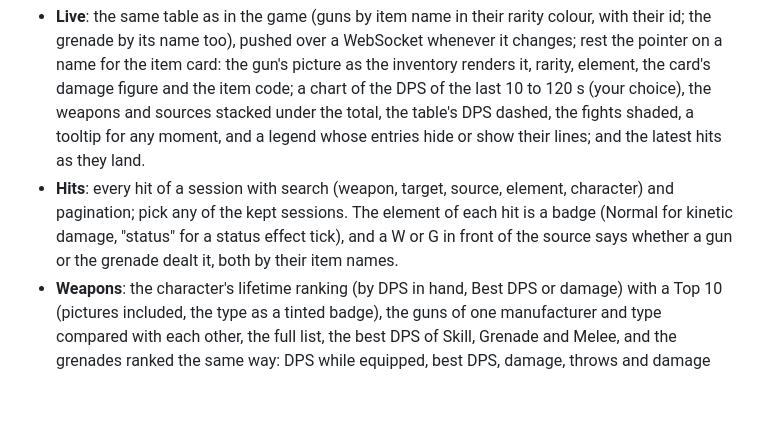
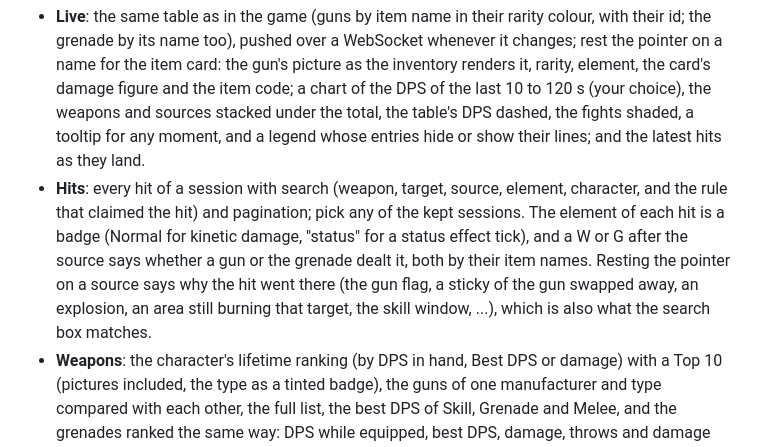
Before and after one commit to DaRealHansForSure/bl4-dps-tracker, a Markdown page: README.md, the part around the change. Drawn GitHub-style; blank space fills up the shorter version.

Commit message:
docs: explain why a hit went where it went

```diff
--- a/README.md
+++ b/README.md
@@ -47,7 +47,7 @@ Open the console with F6 (in the world, not in the main menu):
 While the game runs, the mod serves a page at `http://127.0.0.1:8765/` (and at your machine's network address, so a phone or a second screen on the same network can show it; `dmgweb` prints both). Four tabs:
 
 - **Live**: the same table as in the game (guns by item name in their rarity colour, with their id; the grenade by its name too), pushed over a WebSocket whenever it changes; rest the pointer on a name for the item card: the gun's picture as the inventory renders it, rarity, element, the card's damage figure and the item code; a chart of the DPS of the last 10 to 120 s (your choice), the weapons and sources stacked under the total, the table's DPS dashed, the fights shaded, a tooltip for any moment, and a legend whose entries hide or show their lines; and the latest hits as they land.
-- **Hits**: every hit of a session with search (weapon, target, source, element, character) and pagination; pick any of the kept sessions. The element of each hit is a badge (Normal for kinetic damage, "status" for a status effect tick), and a W or G in front of the source says whether a gun or the grenade dealt it, both by their item names.
+- **Hits**: every hit of a session with search (weapon, target, source, element, character, and the rule that claimed the hit) and pagination; pick any of the kept sessions. The element of each hit is a badge (Normal for kinetic damage, "status" for a status effect tick), and a W or G after the source says whether a gun or the grenade dealt it, both by their item names. Resting the pointer on a source says why the hit went there (the gun flag, a sticky of the gun swapped away, an explosion, an area still burning that target, the skill window, ...), which is also what the search box matches.
 - **Weapons**: the character's lifetime ranking (by DPS in hand, Best DPS or damage) with a Top 10 (pictures included, the type as a tinted badge), the guns of one manufacturer and type compared with each other, the full list, the best DPS of Skill, Grenade and Melee, and the grenades ranked the same way: DPS while equipped, best DPS, damage, throws and damage per throw.
 - **Encounters**: the fights of a session with duration, total, DPS, crit share, kills, the per-source split and the targets.
 
```
